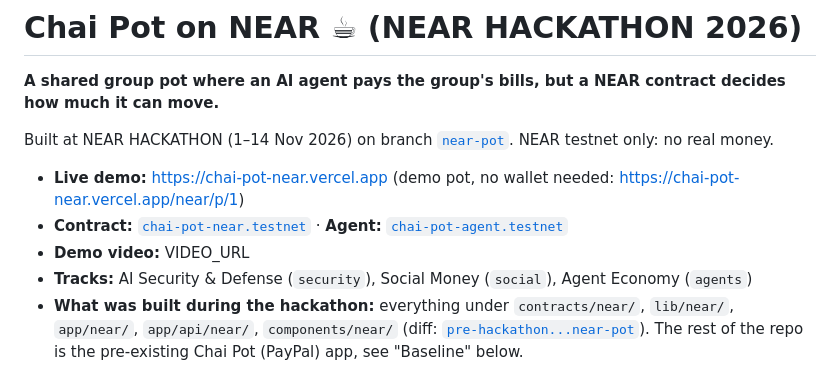
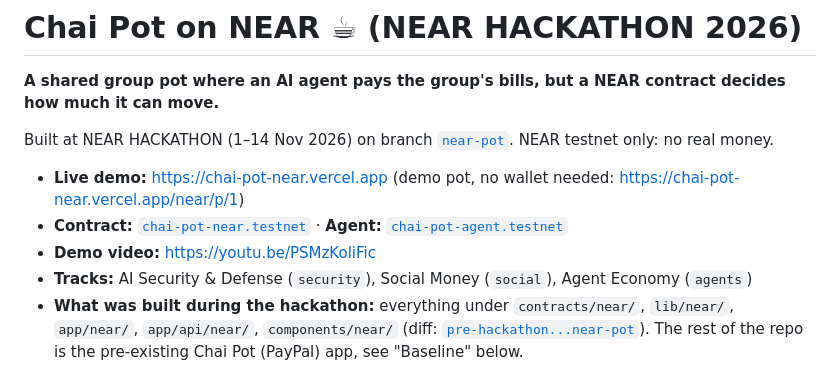
Before and after one commit to farahkhan199232-dot/new, a Markdown page: README.md, the part around the change. Drawn GitHub-style.

Commit message:
README: add demo video link

```diff
--- a/README.md
+++ b/README.md
@@ -6,7 +6,7 @@ Built at NEAR HACKATHON (1–14 Nov 2026) on branch [`near-pot`](https://github.
 
 - **Live demo:** https://chai-pot-near.vercel.app (demo pot, no wallet needed: https://chai-pot-near.vercel.app/near/p/1)
 - **Contract:** [`chai-pot-near.testnet`](https://testnet.nearblocks.io/address/chai-pot-near.testnet) · **Agent:** [`chai-pot-agent.testnet`](https://testnet.nearblocks.io/address/chai-pot-agent.testnet)
-- **Demo video:** VIDEO_URL
+- **Demo video:** https://youtu.be/PSMzKoliFic
 - **Tracks:** AI Security & Defense (`security`), Social Money (`social`), Agent Economy (`agents`)
 - **What was built during the hackathon:** everything under `contracts/near/`, `lib/near/`, `app/near/`, `app/api/near/`, `components/near/` (diff: [`pre-hackathon...near-pot`](https://github.com/farahkhan199232-dot/new/compare/pre-hackathon...near-pot)). The rest of the repo is the pre-existing Chai Pot (PayPal) app, see "Baseline" below.
 
```
